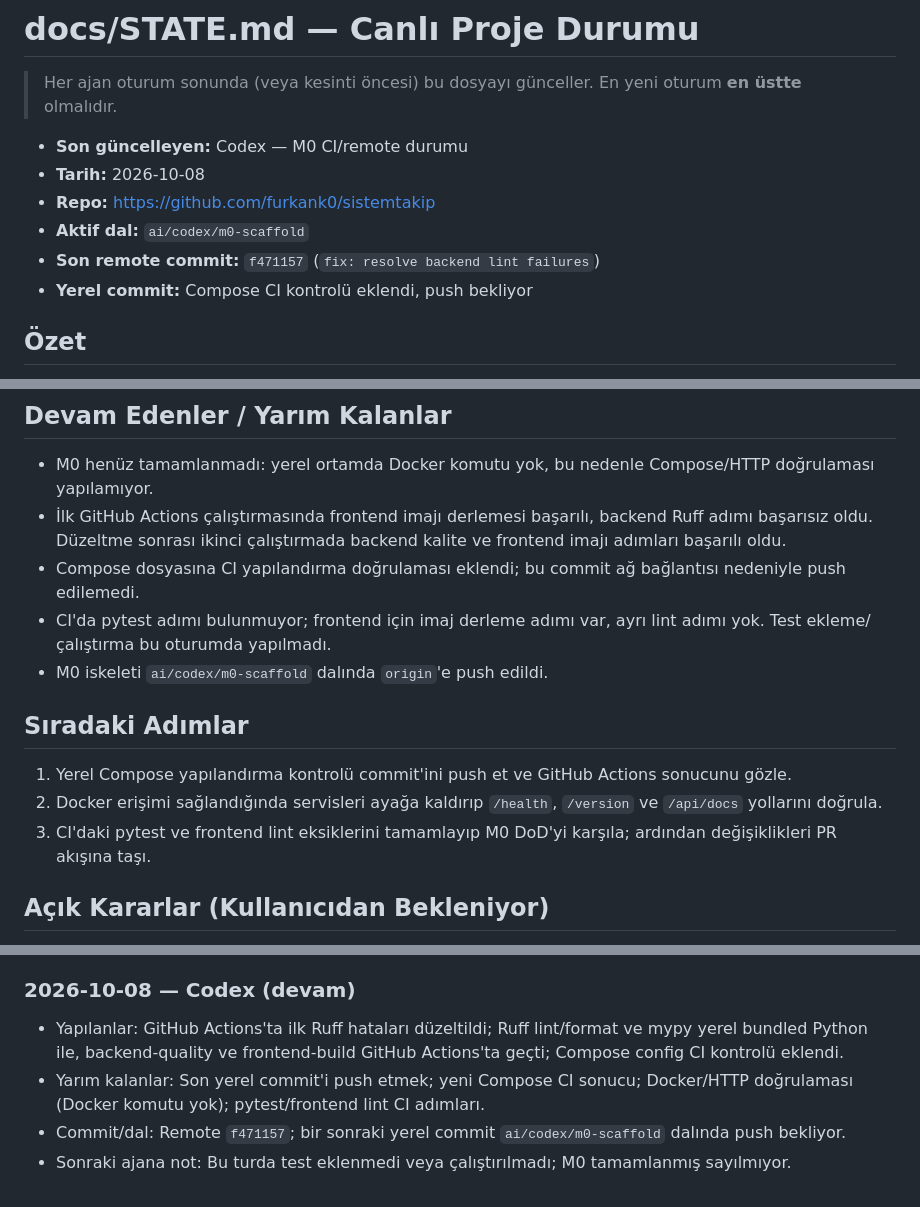
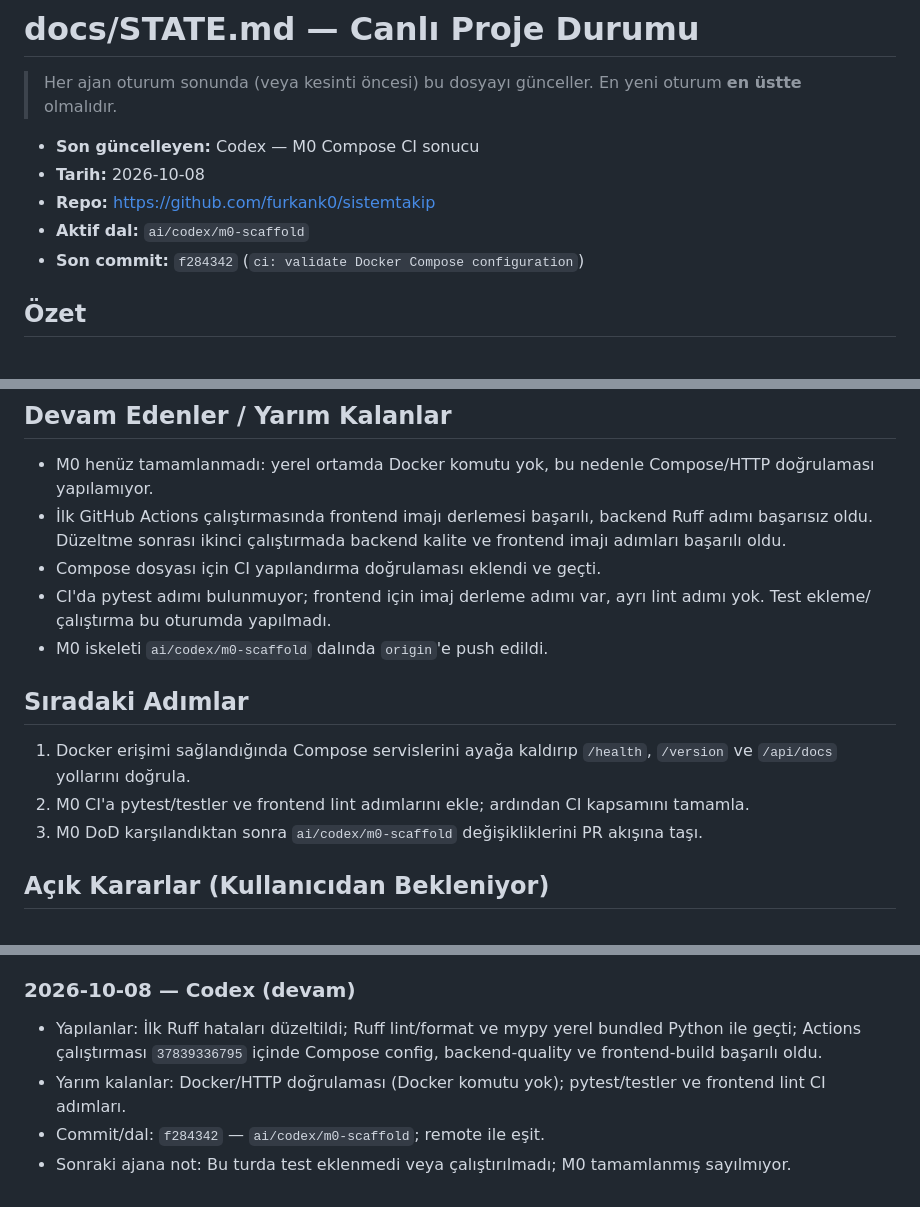
Before and after one commit to furkank0/sistemtakip, a Markdown page: docs/STATE.md, 3 parts joined by grey strips. Drawn GitHub-style.

Commit message:
docs: record successful M0 CI run
Agent: other

```diff
--- a/docs/STATE.md
+++ b/docs/STATE.md
@@ -2,12 +2,11 @@
 
 > Her ajan oturum sonunda (veya kesinti öncesi) bu dosyayı günceller. En yeni oturum **en üstte** olmalıdır.
 
-- **Son güncelleyen:** Codex — M0 CI/remote durumu
+- **Son güncelleyen:** Codex — M0 Compose CI sonucu
 - **Tarih:** 2026-10-08
 - **Repo:** https://github.com/furkank0/sistemtakip
 - **Aktif dal:** `ai/codex/m0-scaffold`
-- **Son remote commit:** `f471157` (`fix: resolve backend lint failures`)
-- **Yerel commit:** Compose CI kontrolü eklendi, push bekliyor
+- **Son commit:** `f284342` (`ci: validate Docker Compose configuration`)
 
 ## Özet
 Proje başlangıç aşamasında. Teknoloji yığını kullanıcı adına değerlendirildi: Python 3.12, FastAPI, SQLAlchemy, Alembic, PostgreSQL 16, APScheduler ve HTMX. M0 temel iskeleti `ai/codex/m0-scaffold` dalında GitHub'a push edildi.
@@ -24,14 +23,14 @@ Proje başlangıç aşamasında. Teknoloji yığını kullanıcı adına değerl
 ## Devam Edenler / Yarım Kalanlar
 - M0 henüz tamamlanmadı: yerel ortamda Docker komutu yok, bu nedenle Compose/HTTP doğrulaması yapılamıyor.
 - İlk GitHub Actions çalıştırmasında frontend imajı derlemesi başarılı, backend Ruff adımı başarısız oldu. Düzeltme sonrası ikinci çalıştırmada backend kalite ve frontend imajı adımları başarılı oldu.
-- Compose dosyasına CI yapılandırma doğrulaması eklendi; bu commit ağ bağlantısı nedeniyle push edilemedi.
+- Compose dosyası için CI yapılandırma doğrulaması eklendi ve geçti.
 - CI'da pytest adımı bulunmuyor; frontend için imaj derleme adımı var, ayrı lint adımı yok. Test ekleme/çalıştırma bu oturumda yapılmadı.
 - M0 iskeleti `ai/codex/m0-scaffold` dalında `origin`'e push edildi.
 
 ## Sıradaki Adımlar
-1. Yerel Compose yapılandırma kontrolü commit'ini push et ve GitHub Actions sonucunu gözle.
-2. Docker erişimi sağlandığında servisleri ayağa kaldırıp `/health`, `/version` ve `/api/docs` yollarını doğrula.
-3. CI'daki pytest ve frontend lint eksiklerini tamamlayıp M0 DoD'yi karşıla; ardından değişiklikleri PR akışına taşı.
+1. Docker erişimi sağlandığında Compose servislerini ayağa kaldırıp `/health`, `/version` ve `/api/docs` yollarını doğrula.
+2. M0 CI'a pytest/testler ve frontend lint adımlarını ekle; ardından CI kapsamını tamamla.
+3. M0 DoD karşılandıktan sonra `ai/codex/m0-scaffold` değişikliklerini PR akışına taşı.
 
 ## Açık Kararlar (Kullanıcıdan Bekleniyor)
 - [x] Teknoloji yığını: Python 3.12 + FastAPI + SQLAlchemy/Alembic + PostgreSQL 16 + APScheduler + HTMX
@@ -78,7 +77,7 @@ Proje başlangıç aşamasında. Teknoloji yığını kullanıcı adına değerl
 - Sonraki ajana not: Stack seçimi HTMX olarak kaydedildi. M0 henüz DoD'yi karşılamıyor.
 
 ### 2026-10-08 — Codex (devam)
-- Yapılanlar: GitHub Actions'ta ilk Ruff hataları düzeltildi; Ruff lint/format ve mypy yerel bundled Python ile, backend-quality ve frontend-build GitHub Actions'ta geçti; Compose config CI kontrolü eklendi.
-- Yarım kalanlar: Son yerel commit'i push etmek; yeni Compose CI sonucu; Docker/HTTP doğrulaması (Docker komutu yok); pytest/frontend lint CI adımları.
-- Commit/dal: Remote `f471157`; bir sonraki yerel commit `ai/codex/m0-scaffold` dalında push bekliyor.
+- Yapılanlar: İlk Ruff hataları düzeltildi; Ruff lint/format ve mypy yerel bundled Python ile geçti; Actions çalıştırması `37839336795` içinde Compose config, backend-quality ve frontend-build başarılı oldu.
+- Yarım kalanlar: Docker/HTTP doğrulaması (Docker komutu yok); pytest/testler ve frontend lint CI adımları.
+- Commit/dal: `f284342` — `ai/codex/m0-scaffold`; remote ile eşit.
 - Sonraki ajana not: Bu turda test eklenmedi veya çalıştırılmadı; M0 tamamlanmış sayılmıyor.
```
Also changed, not shown: other parts of docs/STATE.md (+2 -2 lines).
